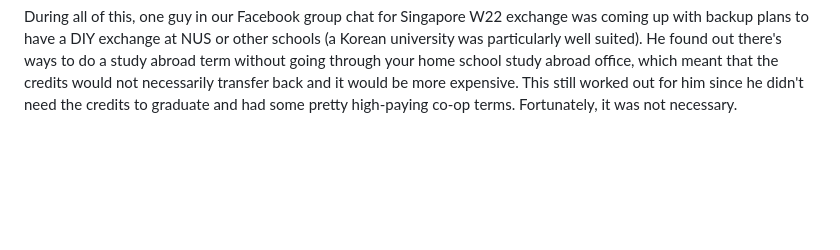
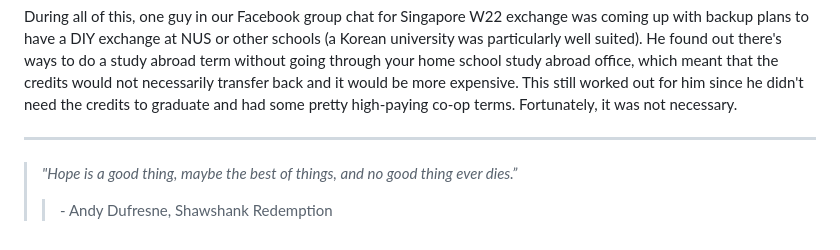
Before and after one commit to alainlou/website, a Markdown page: static/blog/2023-01-08.md, the part around the change. Drawn GitHub-style; blank space fills up the shorter version.

```diff
--- a/static/blog/2023-01-08.md
+++ b/static/blog/2023-01-08.md
@@ -30,3 +30,8 @@ I don't know if this email helped at all, but I think what mattered was trying.
 We were very lucky. Many schools, including U of T, UBC, McMaster, all cancelled their exchange programs in response to the travel advisory. Waterloo did not.
 
 During all of this, one guy in our Facebook group chat for Singapore W22 exchange was coming up with backup plans to have a DIY exchange at NUS or other schools (a Korean university was particularly well suited). He found out there's ways to do a study abroad term without going through your home school study abroad office, which meant that the credits would not necessarily transfer back and it would be more expensive. This still worked out for him since he didn't need the credits to graduate and had some pretty high-paying co-op terms. Fortunately, it was not necessary.
+
+---
+
+> _"Hope is a good thing, maybe the best of things, and no good thing ever dies.”_
+>> \- Andy Dufresne, Shawshank Redemption
```
Also changed, not shown: static/blog/2023-06-01.md (+3 -3 lines).
